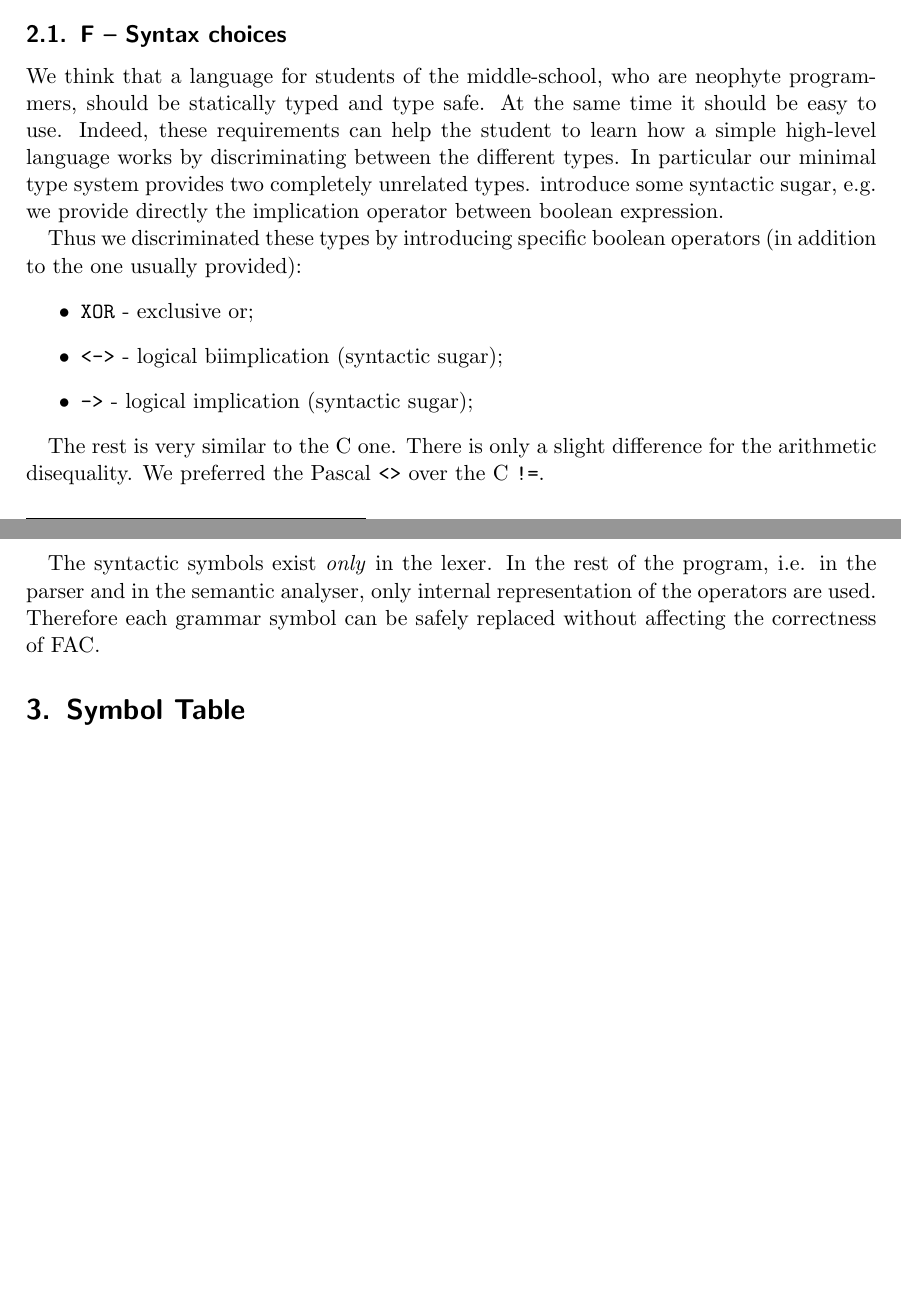
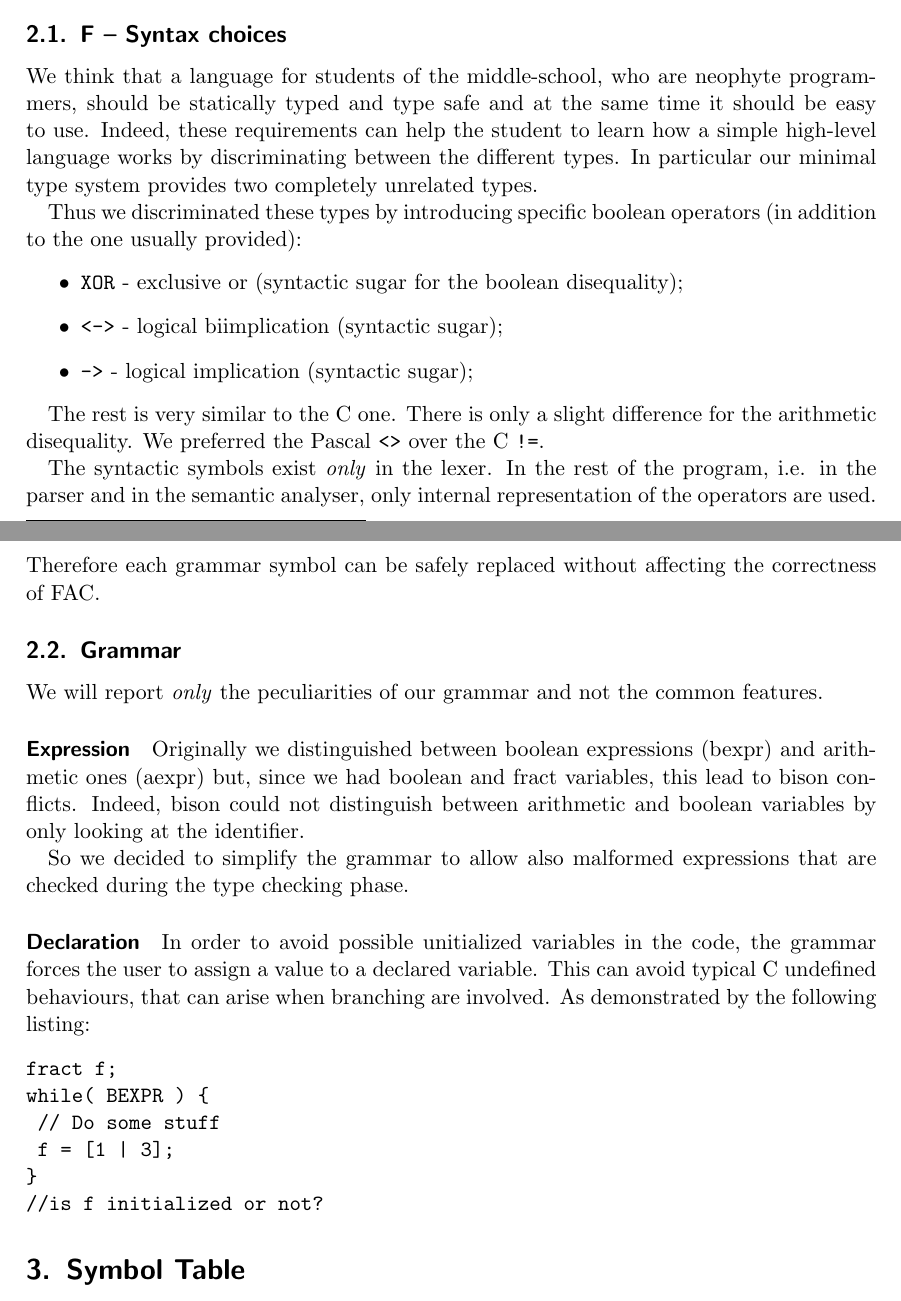
Before and after one commit to StefanoMunari/FAC-docs, a LaTeX document (main.tex, which reads section/parser.tex): two parts of pages 3 and 4 of 5, joined at a grey line, cut so that both start at the same text, the shorter picture padded with empty space. Compiled offline with pdfLaTeX.

Commit message:
Add a minimal description (I think it is already enough) to describe our grammar

```diff
--- a/section/parser.tex
+++ b/section/parser.tex
@@ -5,18 +5,17 @@ syntax correctness and to produce the Abstract Syntax Tree (AST).
 
 \subsection{F -- Syntax choices}
 We think that a language for students of the middle-school,
-who are neophyte programmers, should be statically typed and type safe.
-At the same time it should be easy to use.
+who are neophyte programmers, should be statically typed and type safe and
+at the same time it should be easy to use.
 Indeed, these requirements can help the student to learn how a simple
 high-level language works by discriminating between the different types.
 In particular our minimal type system provides two completely unrelated types.
-introduce some syntactic sugar, e.g. we
-provide directly the implication operator between boolean expression.
+
 
 Thus we discriminated these types by introducing specific boolean
 operators (in addition to the one usually provided):
 \begin{itemize}
-	\item \verb|XOR| - exclusive or;
+	\item \verb|XOR| - exclusive or (syntactic sugar for the boolean disequality);
 	\item \verb|<->| - logical biimplication (syntactic sugar);
 	\item \verb|->| - logical implication (syntactic sugar);
 \end{itemize}
@@ -29,3 +28,37 @@ The syntactic symbols exist \emph{only} in the lexer. In the
 rest of the program, i.e. in the parser and in the semantic analyser, only
 internal representation of the operators are used. Therefore each grammar
 symbol can be safely replaced without affecting the correctness of FAC.
+
+\subsection{Grammar}
+We will report \emph{only} the peculiarities of our grammar and not the common
+features.
+
+\paragraph{Expression}
+
+Originally we distinguished between boolean expressions (bexpr) and
+arithmetic ones (aexpr) but, since we had boolean and fract variables,
+this lead to bison conflicts.
+Indeed, bison could not distinguish between arithmetic and boolean variables
+by only looking at the identifier.
+
+So we decided to simplify the grammar to allow also malformed expressions that
+are checked during the type checking phase.
+
+%\begin{verbatim}
+%expr,e1, e2 ::= f | b | id | e1 AOP2 e2 | AOP1 expr | !expr | e1 BOP2 e2 | e1 RELOP e2
+%\end{verbatim}
+
+\paragraph{Declaration}
+
+In order to avoid possible unitialized variables in the code, the grammar
+forces the user to assign a value to a declared variable. This can avoid
+typical C undefined behaviours, that can arise when branching are involved. As
+demonstrated by the following listing:
+\begin{verbatim}
+fract f;
+while( BEXPR ) {
+	// Do some stuff
+	f = [1 | 3];
+}
+//is f initialized or not?
+\end{verbatim}
```
